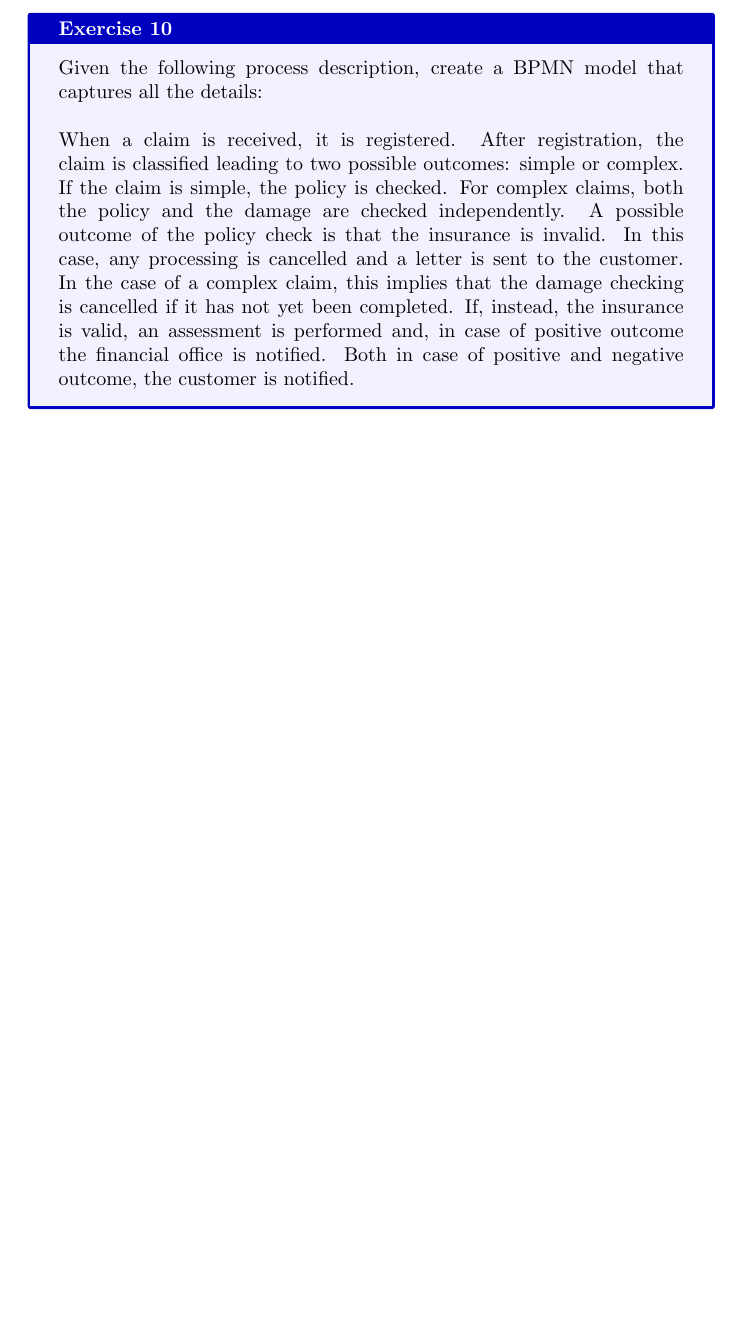
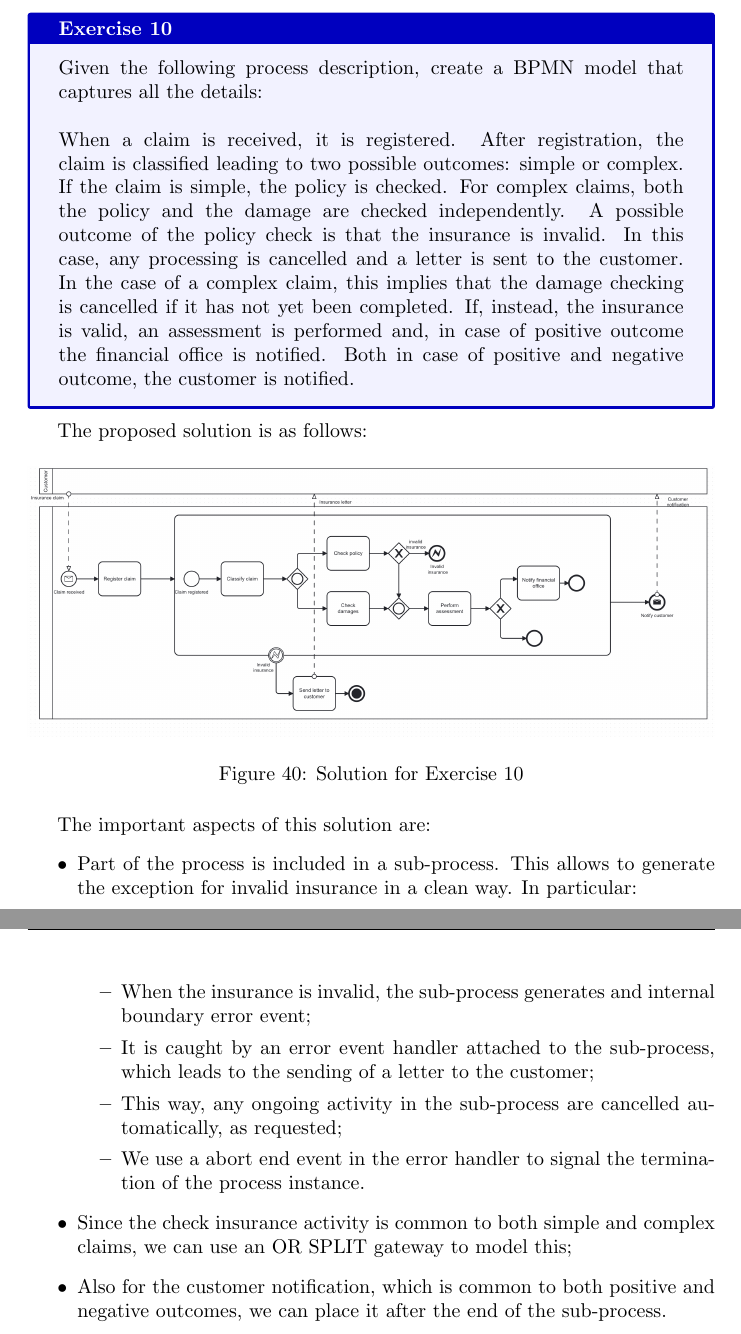
Before and after one commit to 446f6e6e79/Process-Mining-Notes, a LaTeX document (notes.tex, which reads exercises/BPMN.tex): part of page 47 of 80 before the commit and two parts of pages 47 and 48 of 81 after it, the two joined at a grey line, cut so that both start at the same text, the shorter picture padded with empty space. The pictures show the PDF file notes.pdf that the author committed with the source.

Commit message:
Added last exercise

```diff
--- a/exercises/BPMN.tex
+++ b/exercises/BPMN.tex
@@ -291,3 +291,22 @@ If, instead, the insurance is valid, an assessment is performed and,
 in case of positive outcome the financial office is notified. Both in
 case of positive and negative outcome, the customer is notified.
 \end{exercise}
+The proposed solution is as follows:
+\begin{figure}[H]
+    \centering
+    \includegraphics[width=\textwidth]{../images/exercises/bpmn/bpmn-10.png}
+    \caption{Solution for Exercise 10}
+\end{figure}
+The important aspects of this solution are:
+\begin{itemize}
+    \item Part of the process is included in a sub-process. This allows to generate the exception for invalid insurance in a clean way.
+    In particular:
+    \begin{itemize}
+        \item When the insurance is invalid, the sub-process generates and internal boundary error event;
+        \item It is caught by an error event handler attached to the sub-process, which leads to the sending of a letter to the customer;
+        \item This way, any ongoing activity in the sub-process are cancelled automatically, as requested;
+        \item We use a abort end event in the error handler to signal the termination of the process instance.
+    \end{itemize}
+    \item Since the check insurance activity is common to both simple and complex claims, we can use an OR SPLIT gateway to model this;
+    \item Also for the customer notification, which is common to both positive and negative outcomes, we can place it after the end of the sub-process.
+\end{itemize}
```
Also changed, not shown: images/exercises/bpmn/bpmn-10.png (added), notes.pdf.
